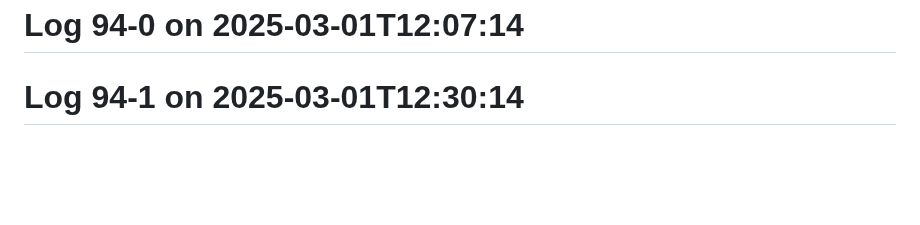
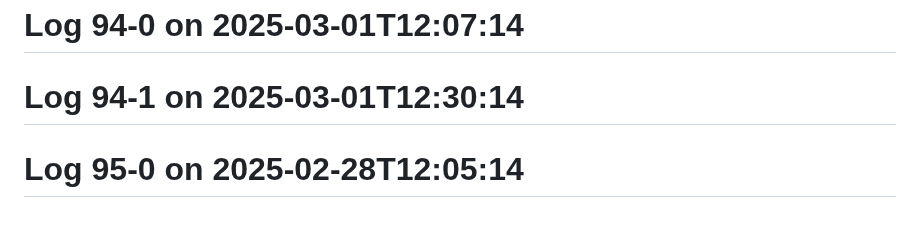
Before and after one commit to Aspect661/social-distancing, a Markdown page: README.md, the part around the change. Drawn GitHub-style; blank space fills up the shorter version.

Commit message:
update log 95-0 — 2025-02-28T12:05:14

```diff
--- a/README.md
+++ b/README.md
@@ -213,3 +213,4 @@
 # Log 93-0 on 2025-03-02T12:32:14
 # Log 94-0 on 2025-03-01T12:07:14
 # Log 94-1 on 2025-03-01T12:30:14
+# Log 95-0 on 2025-02-28T12:05:14
```
